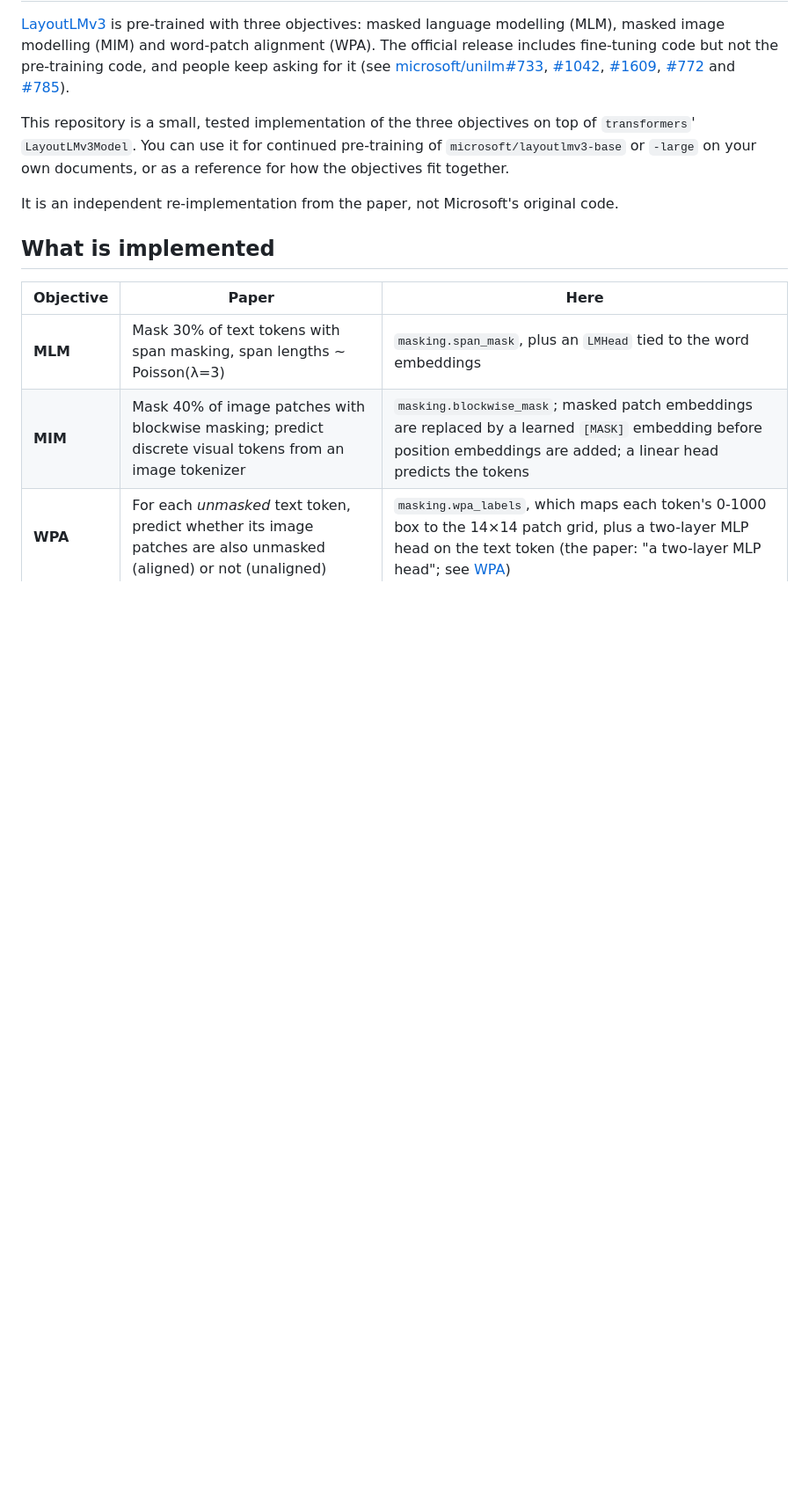
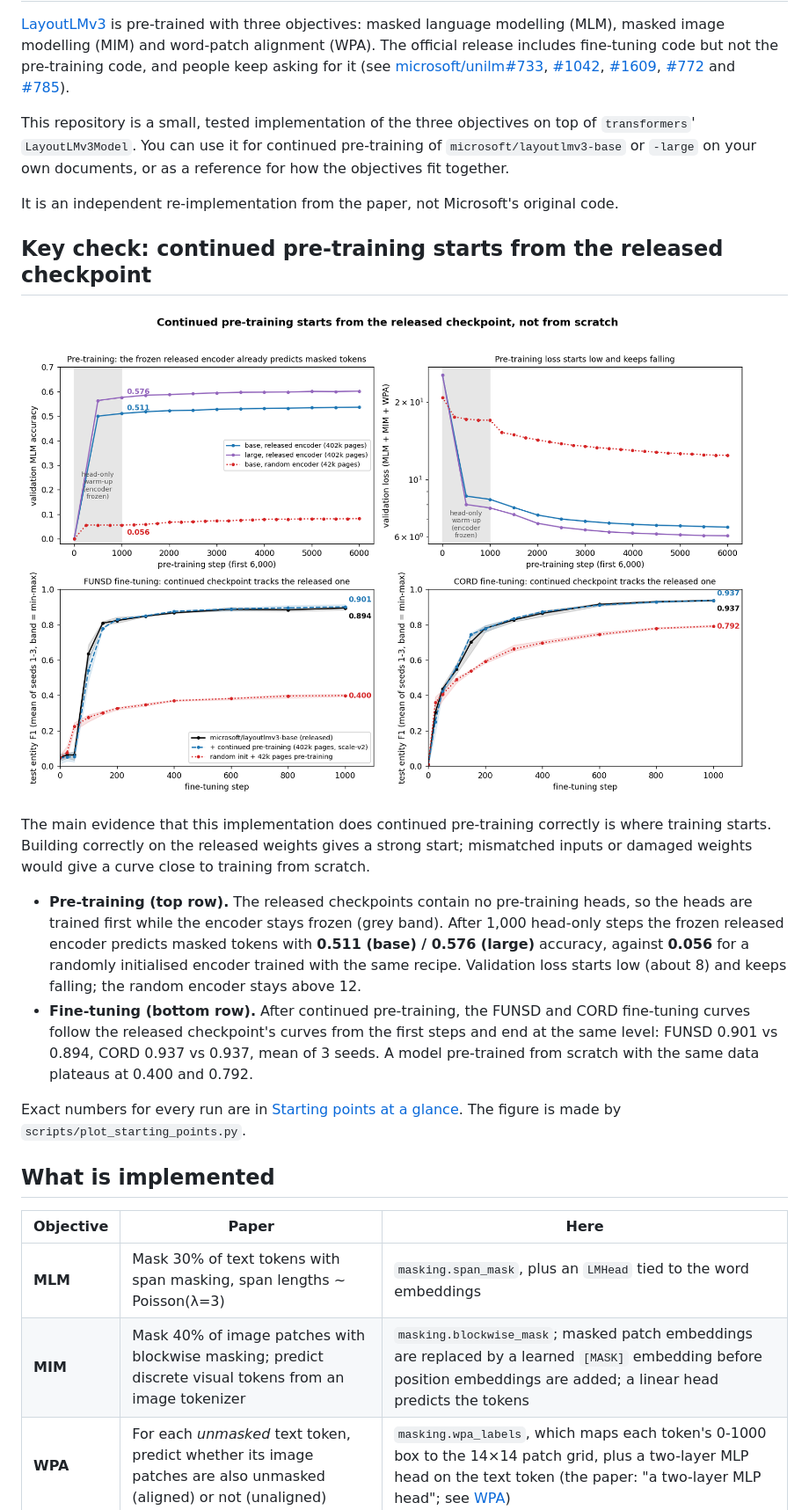
Before and after one commit to 14H034160212/layoutlmv3-pretraining, a Markdown page: README.md, the part around the change. Shown at 88% size. Drawn GitHub-style; pictures changed too: results/starting_points.png (added); blank space fills up the shorter version.

Commit message:
README: key starting-point figure (pre-training and fine-tuning start vs released and random init)

```diff
--- a/README.md
+++ b/README.md
@@ -5,6 +5,17 @@
 This repository is a small, tested implementation of the three objectives on top of `transformers`' `LayoutLMv3Model`. You can use it for continued pre-training of `microsoft/layoutlmv3-base` or `-large` on your own documents, or as a reference for how the objectives fit together.
 
 It is an independent re-implementation from the paper, not Microsoft's original code.
+
+## Key check: continued pre-training starts from the released checkpoint
+
+![Starting points of continued pre-training and of fine-tuning](results/starting_points.png)
+
+The main evidence that this implementation does continued pre-training correctly is where training starts. Building correctly on the released weights gives a strong start; mismatched inputs or damaged weights would give a curve close to training from scratch.
+
+- **Pre-training (top row).** The released checkpoints contain no pre-training heads, so the heads are trained first while the encoder stays frozen (grey band). After 1,000 head-only steps the frozen released encoder predicts masked tokens with **0.511 (base) / 0.576 (large)** accuracy, against **0.056** for a randomly initialised encoder trained with the same recipe. Validation loss starts low (about 8) and keeps falling; the random encoder stays above 12.
+- **Fine-tuning (bottom row).** After continued pre-training, the FUNSD and CORD fine-tuning curves follow the released checkpoint's curves from the first steps and end at the same level: FUNSD 0.901 vs 0.894, CORD 0.937 vs 0.937, mean of 3 seeds. A model pre-trained from scratch with the same data plateaus at 0.400 and 0.792.
+
+Exact numbers for every run are in [Starting points at a glance](#starting-points-at-a-glance). The figure is made by `scripts/plot_starting_points.py`.
 
 ## What is implemented
 
```
Also changed, not shown: 1 other file.
